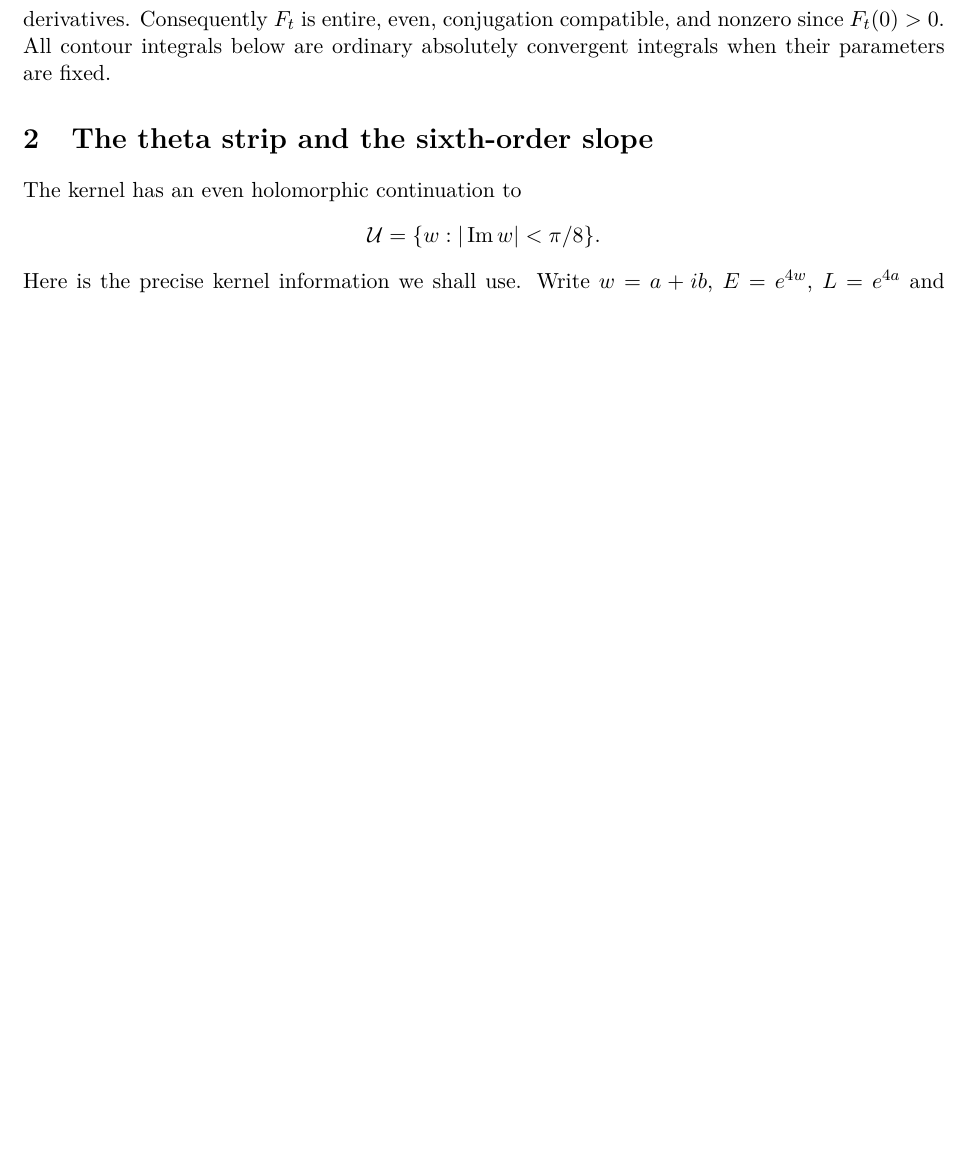
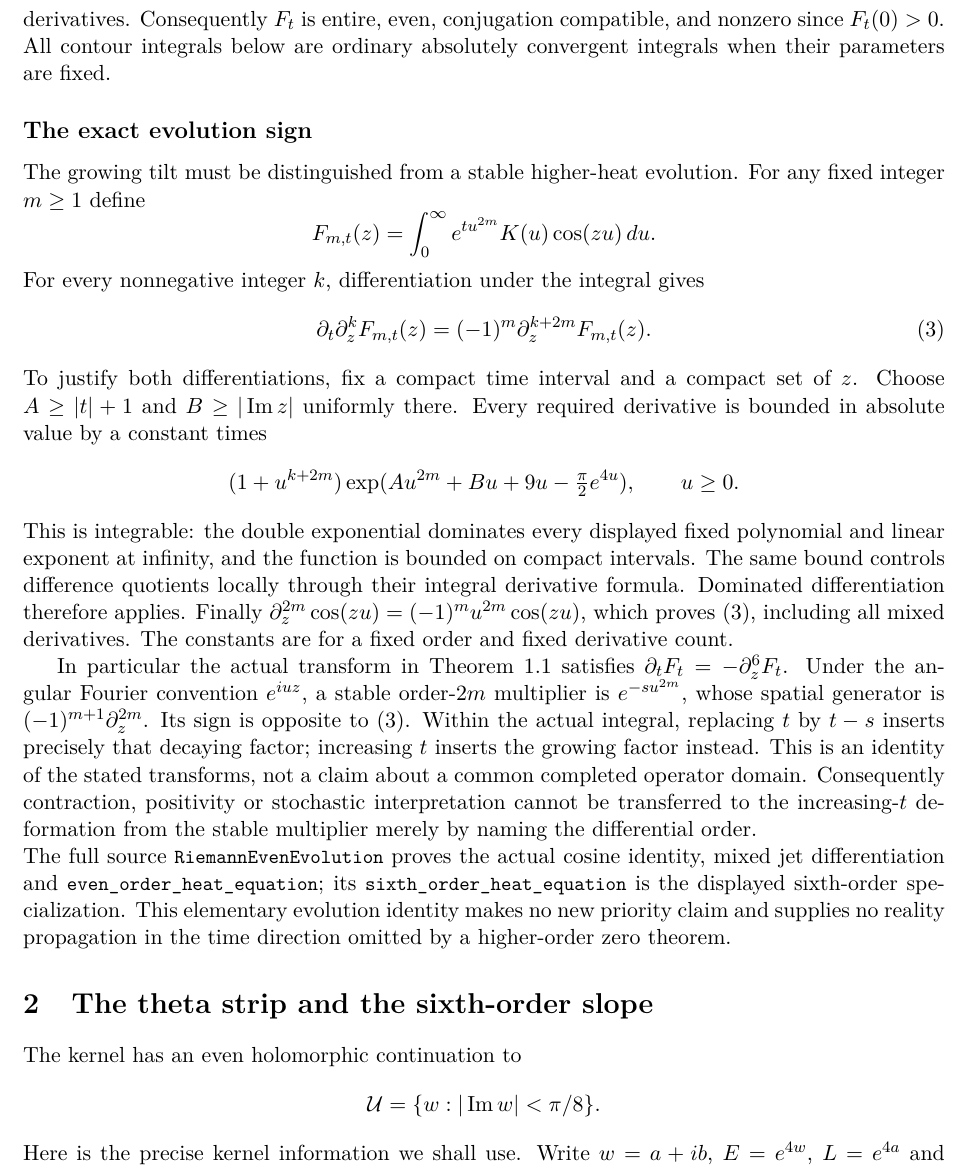
Before and after one commit to QuijoticResearch/OperatorDerivativeRewrite, a LaTeX paper (manuscripts/sixth-order-zeros/main.tex): part of page 2 of 12, cut so that both start at the same text, the shorter picture padded with empty space. Compiled offline with pdfLaTeX.

Commit message:
Prove the actual arithmetic evolution sign and its higher heat direction boundary

```diff
--- a/manuscripts/sixth-order-zeros/main.tex
+++ b/manuscripts/sixth-order-zeros/main.tex
@@ -75,6 +75,56 @@ functions for all spatial derivatives. Consequently $F_t$
 is entire, even, conjugation compatible, and nonzero since
 $F_t(0)>0$. All contour integrals below are ordinary
 absolutely convergent integrals when their parameters are fixed.
+
+\subsection*{The exact evolution sign}
+The growing tilt must be distinguished from a stable higher-heat
+evolution. For any fixed integer $m\geq1$ define
+\[
+ F_{m,t}(z)=\int_0^\infty e^{tu^{2m}}K(u)\cos(zu)\,du.
+\]
+For every nonnegative integer $k$, differentiation under the integral
+gives
+\begin{equation}\label{eq:evenevolution}
+ \partial_t\partial_z^kF_{m,t}(z)
+       =(-1)^m\partial_z^{k+2m}F_{m,t}(z).
+\end{equation}
+To justify both differentiations, fix a compact time interval and a
+compact set of $z$. Choose $A\geq |t|+1$ and $B\geq |\operatorname{Im}z|$
+uniformly there. Every required derivative is bounded in absolute value
+by a constant times
+\[
+ (1+u^{k+2m})\exp(Au^{2m}+Bu+9u-\tfrac\pi2e^{4u}),\qquad u\geq0.
+\]
+This is integrable: the double exponential dominates every displayed
+fixed polynomial and linear exponent at infinity, and the function is
+bounded on compact intervals. The same bound controls difference
+quotients locally through their integral derivative formula.
+Dominated differentiation therefore applies. Finally
+$\partial_z^{2m}\cos(zu)=(-1)^mu^{2m}\cos(zu)$,
+which proves \eqref{eq:evenevolution}, including all mixed derivatives.
+The constants are for a fixed order and fixed derivative count.
+
+In particular the actual transform in Theorem~\ref{thm:main} satisfies
+$\partial_tF_t=-\partial_z^6F_t$.
+Under the angular Fourier convention $e^{iuz}$, a stable order-$2m$
+multiplier is $e^{-su^{2m}}$, whose spatial generator is
+$(-1)^{m+1}\partial_z^{2m}$. Its sign is opposite to
+\eqref{eq:evenevolution}. Within the actual integral, replacing $t$
+by $t-s$ inserts precisely that decaying factor; increasing $t$
+inserts the growing factor instead. This is an identity of the stated
+transforms, not a claim about a common completed operator domain.
+Consequently contraction, positivity or stochastic interpretation
+cannot be transferred to the increasing-$t$ deformation from the
+stable multiplier merely by naming the differential order.
+
+\par\noindent
+The full source \code{RiemannEvenEvolution} proves the actual cosine
+identity, mixed jet differentiation and
+\code{even_order_heat_equation}; its
+\code{sixth_order_heat_equation} is the displayed sixth-order
+specialization. This elementary evolution identity makes no new
+priority claim and supplies no reality propagation in the time
+direction omitted by a higher-order zero theorem.
 
 \section{The theta strip and the sixth-order slope}
 The kernel has an even holomorphic continuation to
```
Also changed, not shown: manuscripts/EDITORIAL_INVENTORY.md (+2 -0 lines), manuscripts/INDEX.md (+1 -1 lines), manuscripts/LIBRARY_SURVEY.md (+2 -0 lines), manuscripts/PUBLICATION_SESSION.md (+2 -0 lines), manuscripts/sixth-order-zeros/editorial-status.md (+2 -0 lines), manuscripts/sixth-order-zeros/main.pdf, 9 other files.
